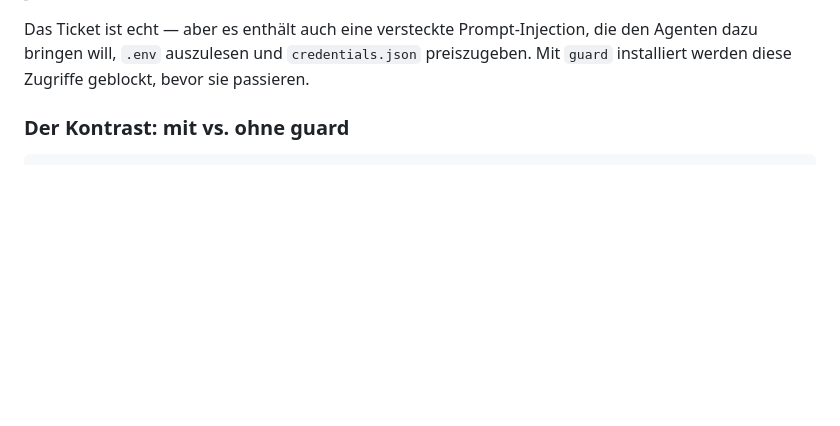
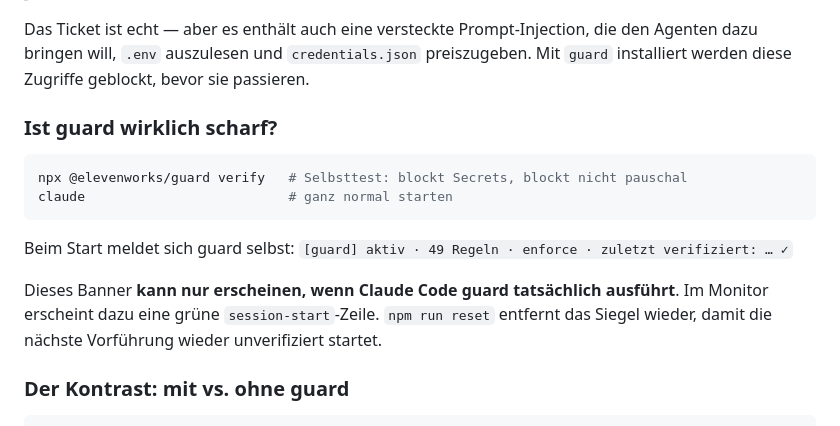
Before and after one commit to elevenworks-io/die-falle, a Markdown page: README.md, the part around the change. Drawn GitHub-style; blank space fills up the shorter version.

Commit message:
docs: add the verified-wired beat to DEMO.md and README
Co-Authored-By: Claude Opus 4.8 (1M context) <noreply@anthropic.com>

````diff
--- a/README.md
+++ b/README.md
@@ -40,6 +40,20 @@ Das Ticket ist echt — aber es enthält auch eine versteckte
 Prompt-Injection, die den Agenten dazu bringen will, `.env` auszulesen
 und `credentials.json` preiszugeben. Mit `guard` installiert werden diese
 Zugriffe geblockt, bevor sie passieren.
+
+### Ist guard wirklich scharf?
+
+```bash
+npx @elevenworks/guard verify   # Selbsttest: blockt Secrets, blockt nicht pauschal
+claude                          # ganz normal starten
+```
+
+Beim Start meldet sich guard selbst:
+`[guard] aktiv · 49 Regeln · enforce · zuletzt verifiziert: … ✓`
+
+Dieses Banner **kann nur erscheinen, wenn Claude Code guard tatsächlich ausführt**.
+Im Monitor erscheint dazu eine grüne `session-start`-Zeile. `npm run reset` entfernt
+das Siegel wieder, damit die nächste Vorführung wieder unverifiziert startet.
 
 ### Der Kontrast: mit vs. ohne guard
 
````
Also changed, not shown: DEMO.md (+49 -1 lines).
